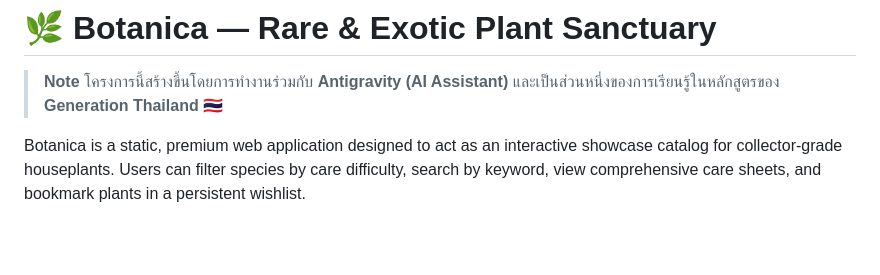
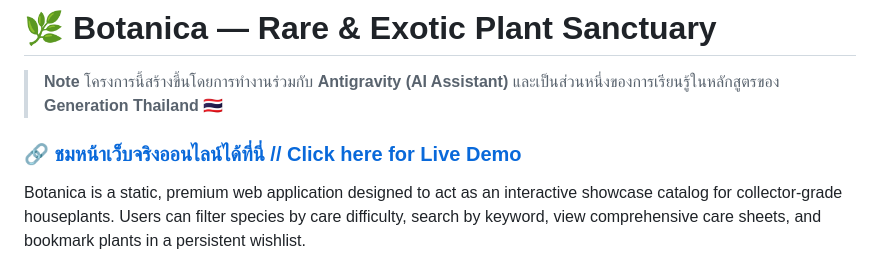
Before and after one commit to DoctorDear/JSD13-week01, a Markdown page: README.md, the part around the change. Rendered like a GitHub page; blank space fills up the shorter version.

Commit message:
docs: add live demo link to README.md

```diff
--- a/README.md
+++ b/README.md
@@ -2,6 +2,8 @@
 
 > **Note**
 > โครงการนี้สร้างขึ้นโดยการทำงานร่วมกับ **Antigravity (AI Assistant)** และเป็นส่วนหนึ่งของการเรียนรู้ในหลักสูตรของ **Generation Thailand** 🇹🇭
+
+### 🔗 [ชมหน้าเว็บจริงออนไลน์ได้ที่นี่ // Click here for Live Demo](https://doctordear.github.io/JSD13-week01/)
 
 Botanica is a static, premium web application designed to act as an interactive showcase catalog for collector-grade houseplants. Users can filter species by care difficulty, search by keyword, view comprehensive care sheets, and bookmark plants in a persistent wishlist.
 
```
